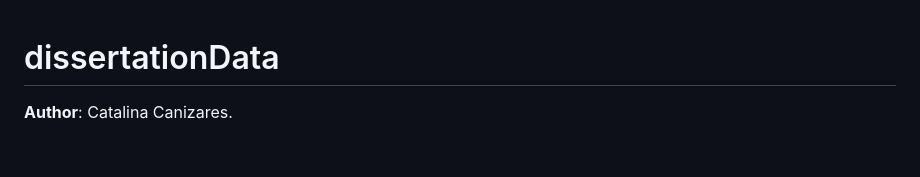
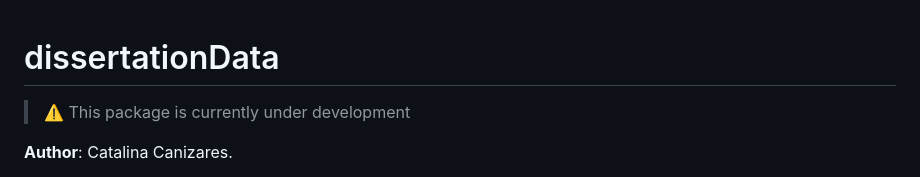
Before and after one commit to ccani007/dissertationData, a Markdown page: README.md, the part around the change. GitHub-like rendering; blank space fills up the shorter version.

Commit message:
Update README.md
under construction

```diff
--- a/README.md
+++ b/README.md
@@ -1,4 +1,6 @@
 # dissertationData
+
+> :warning: This package is currently under development
 
 **Author**: Catalina Canizares.
 
```
